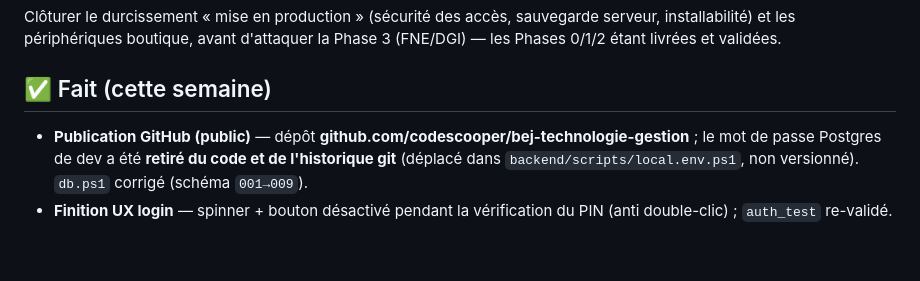
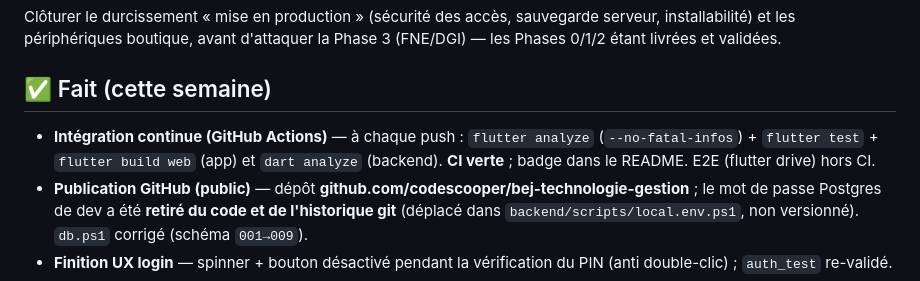
Before and after one commit to codescooper/bej-technologie-gestion, a Markdown page: STATUS.md, the part around the change. GitHub-like rendering; blank space fills up the shorter version.

Commit message:
docs: badge CI + STATUS (intégration continue)
Co-Authored-By: Claude Opus 4.8 <noreply@anthropic.com>

```diff
--- a/STATUS.md
+++ b/STATUS.md
@@ -7,6 +7,9 @@ serveur, installabilité) et les périphériques boutique, avant d'attaquer la
 Phase 3 (FNE/DGI) — les Phases 0/1/2 étant livrées et validées.
 
 ## ✅ Fait (cette semaine)
+- **Intégration continue (GitHub Actions)** — à chaque push : `flutter analyze`
+  (`--no-fatal-infos`) + `flutter test` + `flutter build web` (app) et `dart analyze`
+  (backend). **CI verte** ; badge dans le README. E2E (flutter drive) hors CI.
 - **Publication GitHub (public)** — dépôt **github.com/codescooper/bej-technologie-gestion** ;
   le mot de passe Postgres de dev a été **retiré du code et de l'historique git** (déplacé
   dans `backend/scripts/local.env.ps1`, non versionné). `db.ps1` corrigé (schéma `001→009`).
```
Also changed, not shown: README.md (+2 -0 lines).
